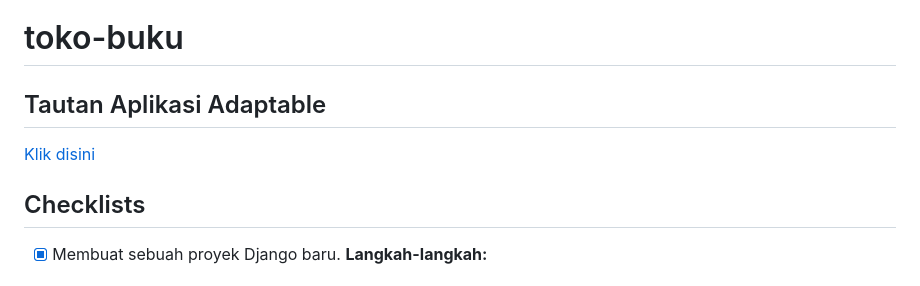
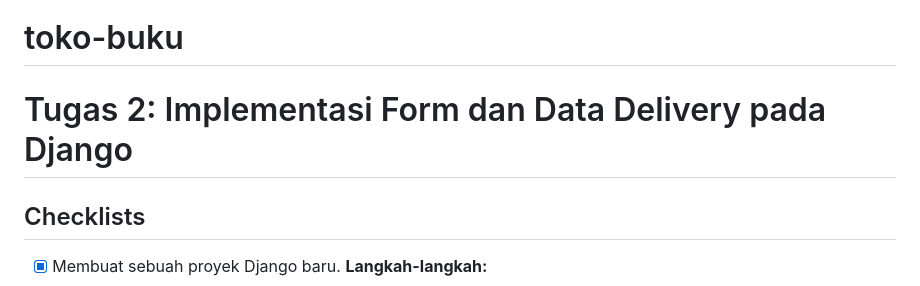
Before and after one commit to Rasheev/toko-buku, a Markdown page: README.md, the part around one of its changes. Drawn GitHub-style.

```diff
--- a/README.md
+++ b/README.md
@@ -1,8 +1,6 @@
 # toko-buku
 
-## Tautan Aplikasi Adaptable
-[Klik disini](https://rasheev-tokobuku.adaptable.app)
-
+# Tugas 2: Implementasi Form dan Data Delivery pada Django
 ## Checklists
 - [x] Membuat sebuah proyek Django baru.
 **Langkah-langkah:**
```
Also changed, not shown: other parts of README.md (+57 -9 lines).
